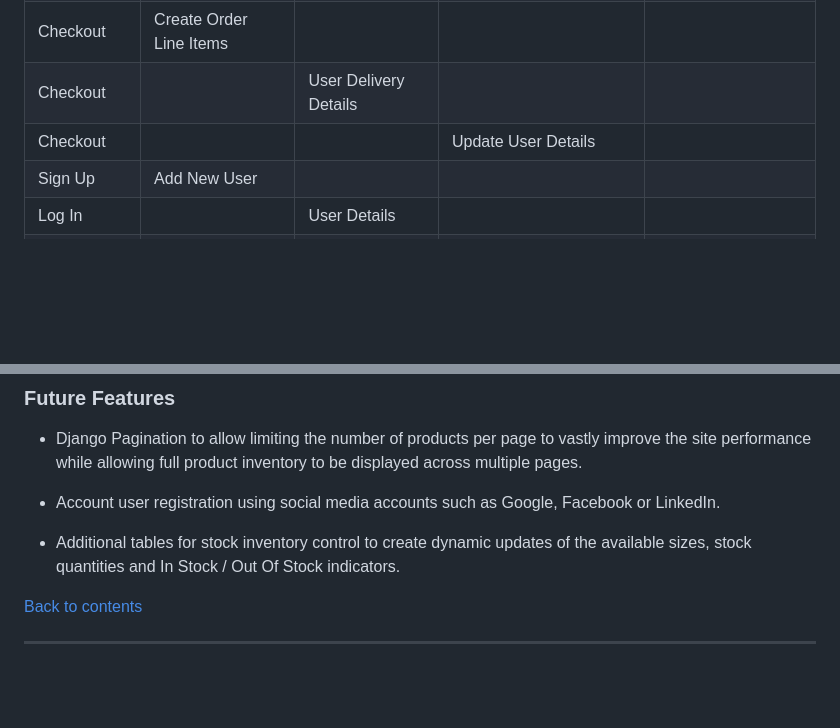
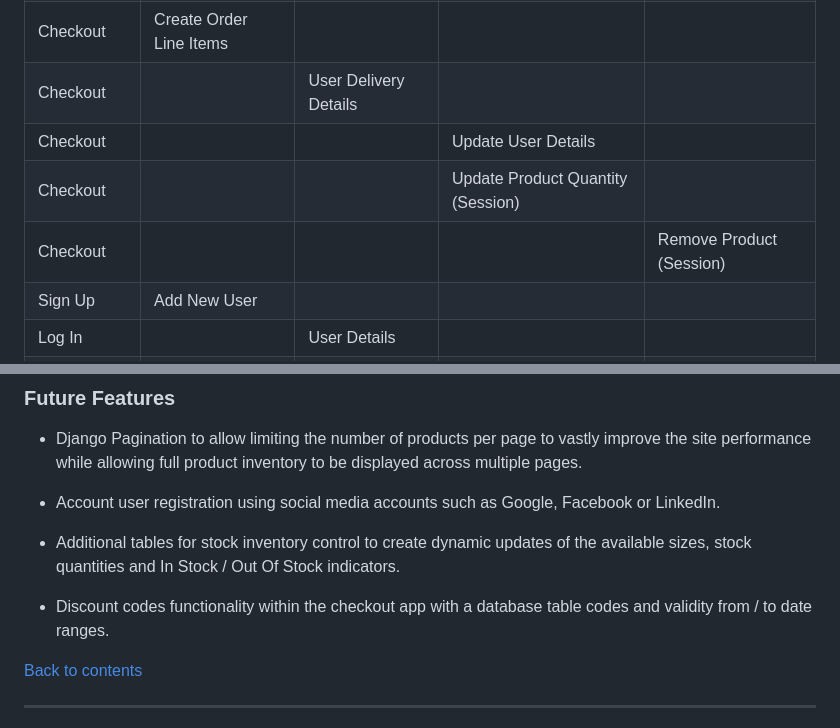
Before and after one commit to simonjvardy/Sportswear-Online, a Markdown page: README.md, 2 parts joined by grey strips. Drawn GitHub-style; blank space fills up the shorter version.

```diff
--- a/README.md
+++ b/README.md
@@ -314,6 +354,8 @@ The full description of the fixtures JSON files creation process can be found in
 | Checkout | Create Order Line Items | | | |
 | Checkout | | User Delivery Details | | |
 | Checkout | | | Update User Details | |
+| Checkout | | | Update Product Quantity (Session) | |
+| Checkout | | | | Remove Product (Session) |
 | Sign Up | Add New User | | | |
 | Log In | | User Details | | |
 | Profile | | User Details | | |
@@ -344,6 +386,8 @@ The full description of the fixtures JSON files creation process can be found in
 - Account user registration using social media accounts such as Google, Facebook or LinkedIn.
 
 - Additional tables for stock inventory control to create dynamic updates of the available sizes, stock quantities and In Stock / Out Of Stock indicators.
+
+- Discount codes functionality within the checkout app with a database table codes and validity from / to date ranges.
 
 
 [Back to contents](#contents)
```
Also changed, not shown: other parts of README.md (+40 -0 lines), readme_content/topology_admin.png (added), readme_content/topology_user_logged_in.png (added), readme_content/topology_user_logged_out.png (added), 2 other files.
